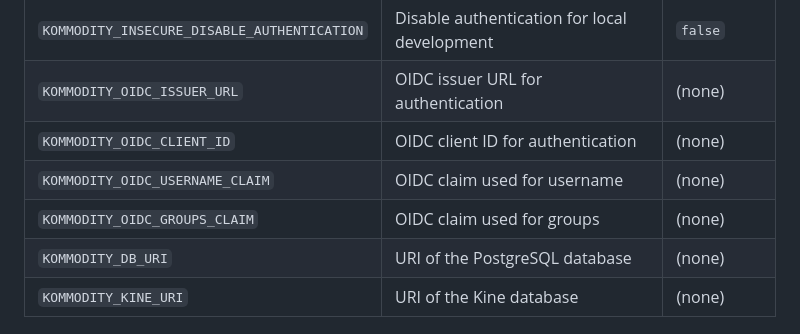
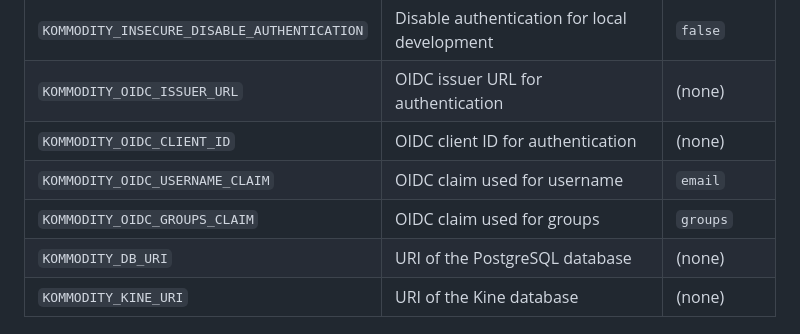
Before and after one commit to kommodity-io/kommodity, a Markdown page: README.md, the part around the change. Rendered like a GitHub page.

Commit message:
fix(README): adjusting config defaults (#86)
Signed-off-by: Steffen Karlsson <steffen.karlsson@gmail.com>

```diff
--- a/README.md
+++ b/README.md
@@ -112,8 +112,8 @@ Several environment variables can be set to configure Kommodity:
 | `KOMMODITY_INSECURE_DISABLE_AUTHENTICATION` | Disable authentication for local development         | `false`  |
 | `KOMMODITY_OIDC_ISSUER_URL` | OIDC issuer URL for authentication                       | (none)               |
 | `KOMMODITY_OIDC_CLIENT_ID`  | OIDC client ID for authentication                        | (none)               |
-| `KOMMODITY_OIDC_USERNAME_CLAIM` | OIDC claim used for username                         | (none)               |
-| `KOMMODITY_OIDC_GROUPS_CLAIM`  | OIDC claim used for groups                            | (none)               |
+| `KOMMODITY_OIDC_USERNAME_CLAIM` | OIDC claim used for username                         | `email`              |
+| `KOMMODITY_OIDC_GROUPS_CLAIM`  | OIDC claim used for groups                            | `groups`             |
 | `KOMMODITY_DB_URI`          | URI of the PostgreSQL database                           | (none)               |
 | `KOMMODITY_KINE_URI`        | URI of the Kine database                                 | (none)               |
 
```
